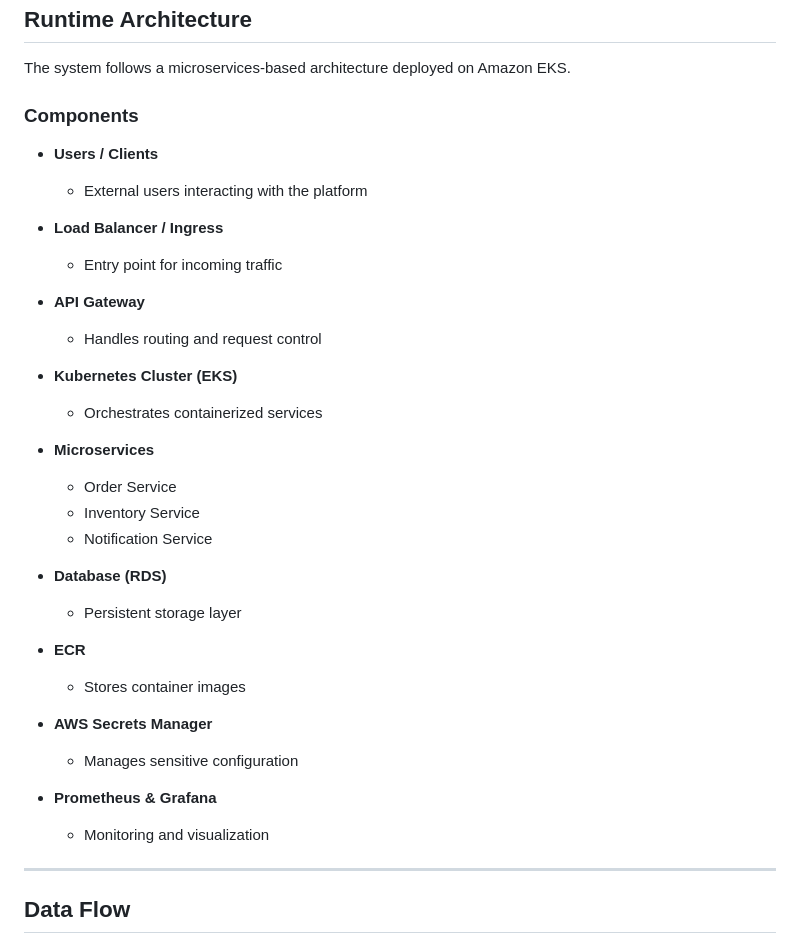
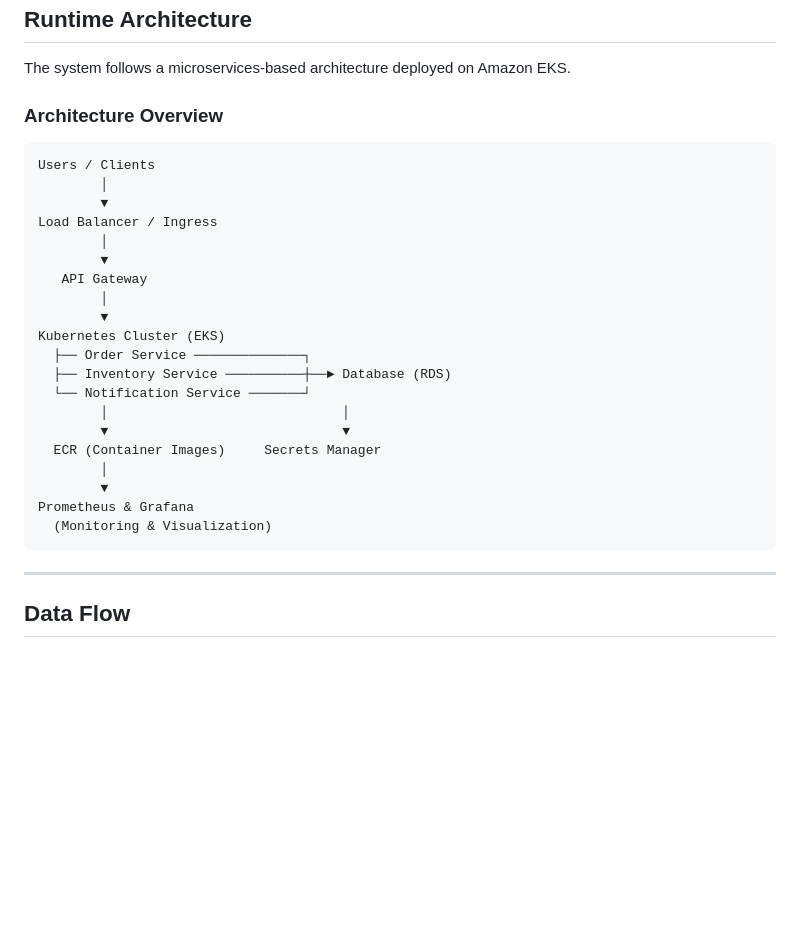
Before and after one commit to TripleAze/Production-Grade-Cloud-Native-DevOps-Platform, a Markdown page: docs/architecture/README.md, the part around the change. Rendered like a GitHub page; blank space fills up the shorter version.

````diff
--- a/docs/architecture/README.md
+++ b/docs/architecture/README.md
@@ -10,36 +10,30 @@ This document explains the system architecture of the platform, including runtim
 
 The system follows a microservices-based architecture deployed on Amazon EKS.
 
-### Components
+### Architecture Overview
 
-- **Users / Clients**
-  - External users interacting with the platform
-
-- **Load Balancer / Ingress**
-  - Entry point for incoming traffic
-
-- **API Gateway**
-  - Handles routing and request control
-
-- **Kubernetes Cluster (EKS)**
-  - Orchestrates containerized services
-
-- **Microservices**
-  - Order Service
-  - Inventory Service
-  - Notification Service
-
-- **Database (RDS)**
-  - Persistent storage layer
-
-- **ECR**
-  - Stores container images
-
-- **AWS Secrets Manager**
-  - Manages sensitive configuration
-
-- **Prometheus & Grafana**
-  - Monitoring and visualization
+```
+Users / Clients
+        │
+        ▼
+Load Balancer / Ingress
+        │
+        ▼
+   API Gateway
+        │
+        ▼
+Kubernetes Cluster (EKS)
+  ├── Order Service ──────────────┐
+  ├── Inventory Service ──────────┼──► Database (RDS)
+  └── Notification Service ───────┘
+        │                              │
+        ▼                              ▼
+  ECR (Container Images)     Secrets Manager
+        │
+        ▼
+Prometheus & Grafana
+  (Monitoring & Visualization)
+```
 
 ---
 
````
